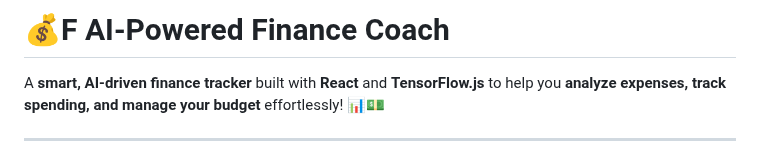
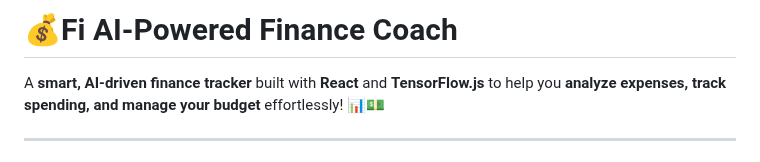
Before and after one commit to KelvCodes/AI-Powered-Finance-Coach, a Markdown page: README.md, the part around the change. GitHub-like rendering.

```diff
--- a/README.md
+++ b/README.md
@@ -1,4 +1,4 @@
-# 💰F AI-Powered Finance Coach
+# 💰Fi AI-Powered Finance Coach
 
 A **smart, AI-driven finance tracker** built with **React** and **TensorFlow.js** to help you **analyze expenses, track spending, and manage your budget** effortlessly! 📊💵
 
```
